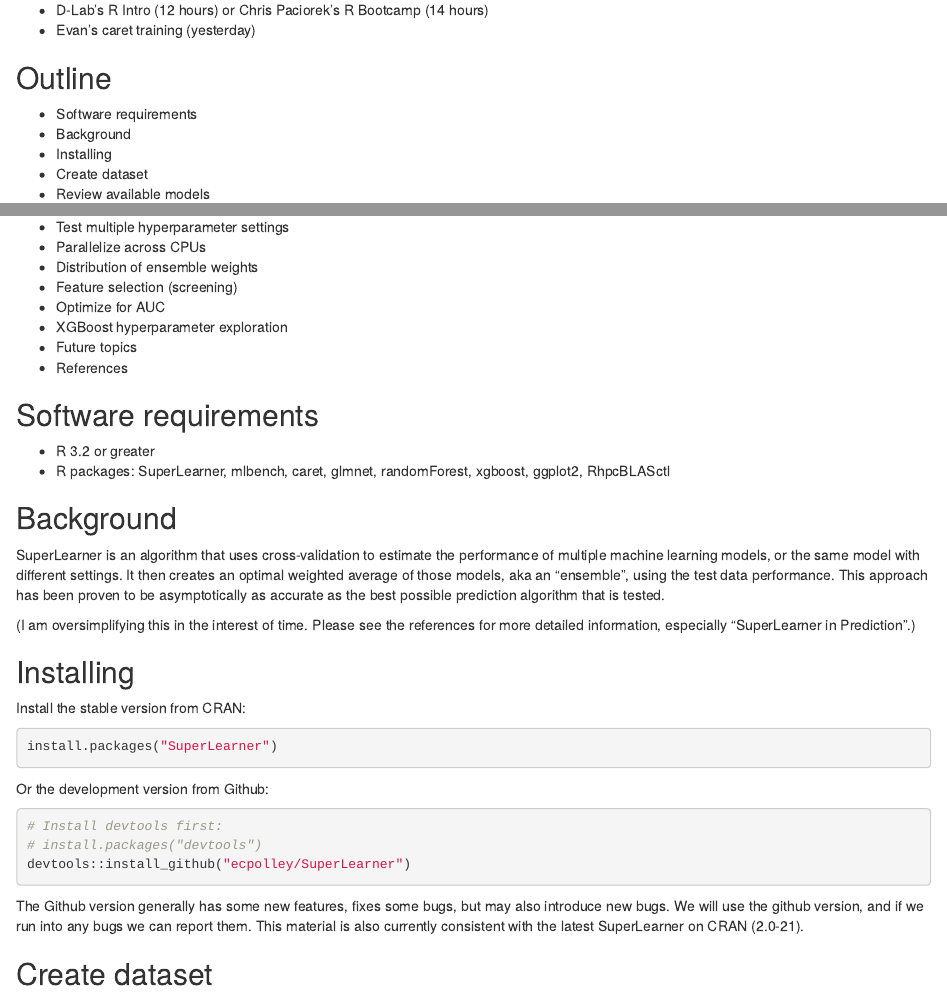
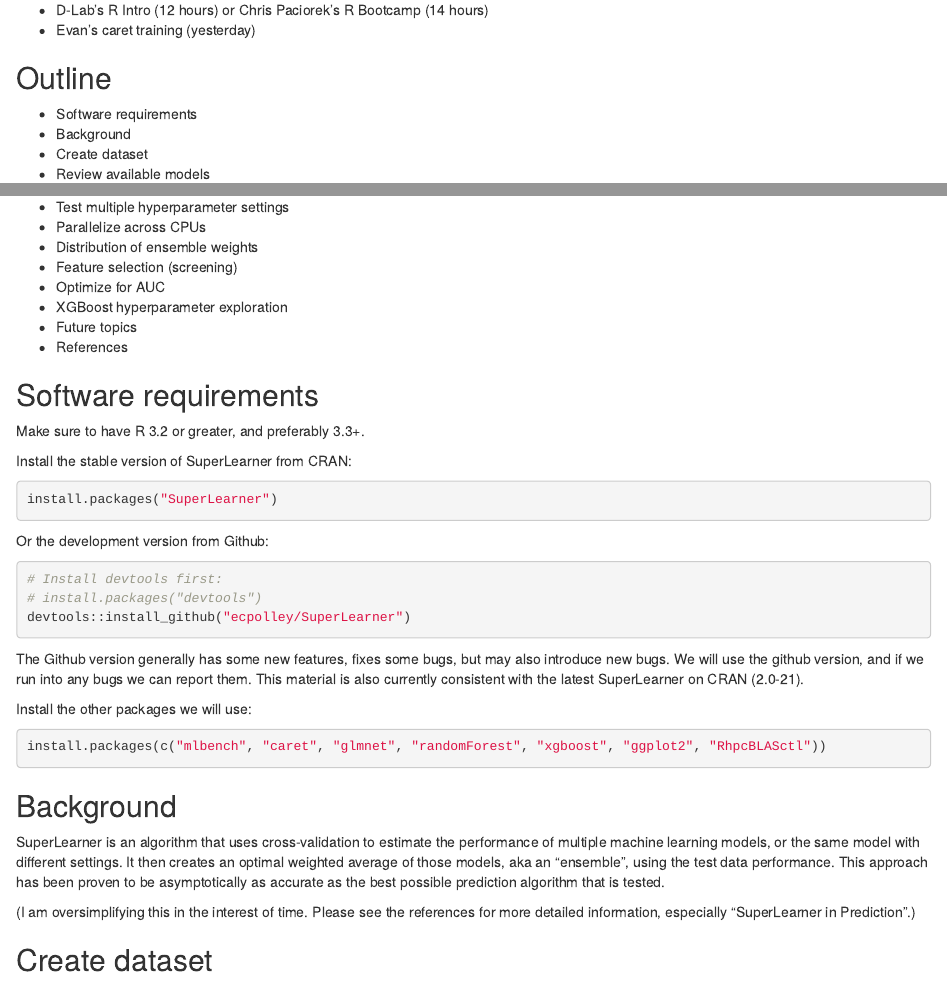
Before and after one commit to ck37/superlearner-guide, an R Markdown document (SuperLearner-Intro.Rmd): the page in a window 1100 px wide, from 160 px down, and a second part further down, joined at a grey line. Rendered offline with R 4.5, knitr and Pandoc, with nearby package versions; some code elsewhere in the file could not run offline.

Commit message:
Improve software requirements presentation

````diff
--- a/SuperLearner-Intro.Rmd
+++ b/SuperLearner-Intro.Rmd
@@ -13,7 +13,6 @@
 
 * Software requirements
 * Background
-* Installing
 * Create dataset
 * Review available models
 * Fit single models
@@ -32,18 +31,9 @@
 
 ## Software requirements
 
-* R 3.2 or greater
-* R packages: SuperLearner, mlbench, caret, glmnet, randomForest, xgboost, ggplot2, RhpcBLASctl
+Make sure to have R 3.2 or greater, and preferably 3.3+.
 
-## Background
-
-SuperLearner is an algorithm that uses cross-validation to estimate the performance of multiple machine learning models, or the same model with different settings. It then creates an optimal weighted average of those models, aka an "ensemble", using the test data performance. This approach has been proven to be asymptotically as accurate as the best possible prediction algorithm that is tested.
-
-(I am oversimplifying this in the interest of time. Please see the references for more detailed information, especially "SuperLearner in Prediction".)
-
-## Installing
-
-Install the stable version from CRAN:
+Install the stable version of SuperLearner from CRAN:
 ```{r eval=F}
 install.packages("SuperLearner")
 ```
@@ -56,6 +46,17 @@
 ```
 
 The Github version generally has some new features, fixes some bugs, but may also introduce new bugs. We will use the github version, and if we run into any bugs we can report them. This material is also currently consistent with the latest SuperLearner on CRAN (2.0-21).
+
+Install the other packages we will use:
+```{r eval=F}
+install.packages(c("mlbench", "caret", "glmnet", "randomForest", "xgboost", "ggplot2", "RhpcBLASctl"))
+```
+
+## Background
+
+SuperLearner is an algorithm that uses cross-validation to estimate the performance of multiple machine learning models, or the same model with different settings. It then creates an optimal weighted average of those models, aka an "ensemble", using the test data performance. This approach has been proven to be asymptotically as accurate as the best possible prediction algorithm that is tested.
+
+(I am oversimplifying this in the interest of time. Please see the references for more detailed information, especially "SuperLearner in Prediction".)
 
 ## Create dataset
 
````
